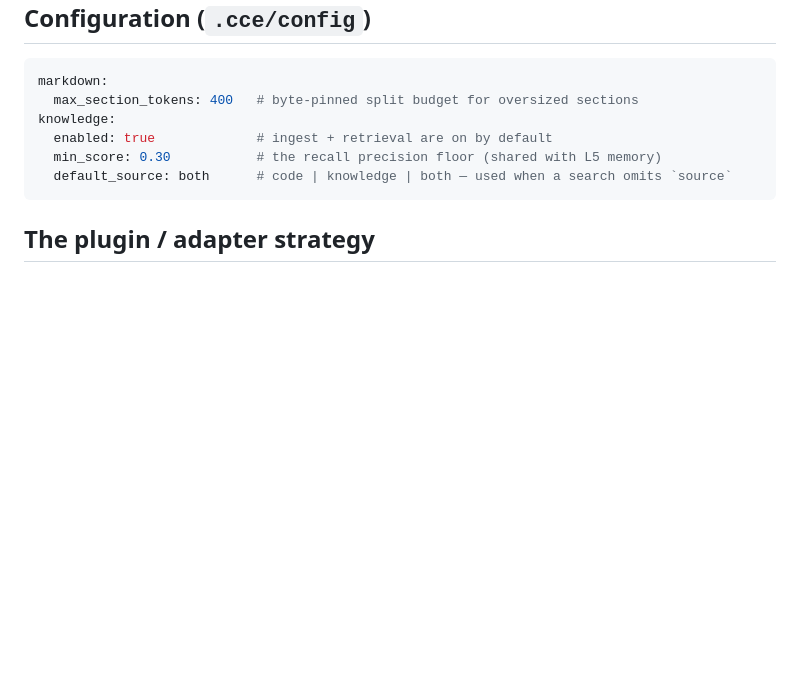
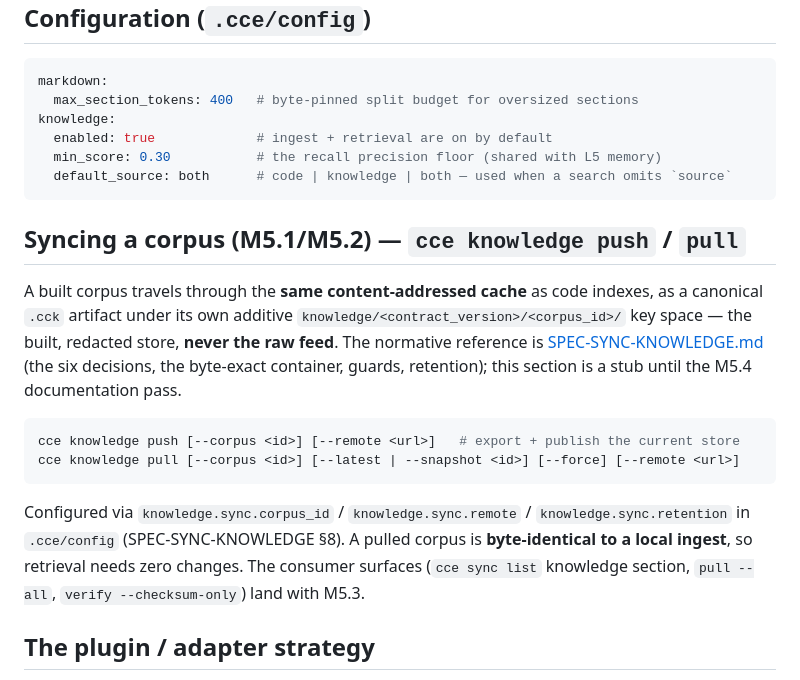
Before and after one commit to Davidslv/cce-rust, a Markdown page: docs/knowledge.md, the part around the change. Rendered like a GitHub page; blank space fills up the shorter version.

````diff
--- a/docs/knowledge.md
+++ b/docs/knowledge.md
@@ -154,6 +154,27 @@ knowledge:
   default_source: both      # code | knowledge | both — used when a search omits `source`
 ```
 
+## Syncing a corpus (M5.1/M5.2) — `cce knowledge push` / `pull`
+
+A built corpus travels through the **same content-addressed cache** as code
+indexes, as a canonical `.cck` artifact under its own additive
+`knowledge/<contract_version>/<corpus_id>/` key space — the built, redacted
+store, **never the raw feed**. The normative reference is
+[SPEC-SYNC-KNOWLEDGE.md](../SPEC-SYNC-KNOWLEDGE.md) (the six decisions, the
+byte-exact container, guards, retention); this section is a stub until the M5.4
+documentation pass.
+
+```sh
+cce knowledge push [--corpus <id>] [--remote <url>]   # export + publish the current store
+cce knowledge pull [--corpus <id>] [--latest | --snapshot <id>] [--force] [--remote <url>]
+```
+
+Configured via `knowledge.sync.corpus_id` / `knowledge.sync.remote` /
+`knowledge.sync.retention` in `.cce/config` (SPEC-SYNC-KNOWLEDGE §8). A pulled
+corpus is **byte-identical to a local ingest**, so retrieval needs zero changes.
+The consumer surfaces (`cce sync list` knowledge section, `pull --all`,
+`verify --checksum-only`) land with M5.3.
+
 ## The plugin / adapter strategy
 
 CCE ships the chunker + the `cce.knowledge/v1` contract + the ingest. **Real
````
Also changed, not shown: CHANGELOG.md (+31 -0 lines).
